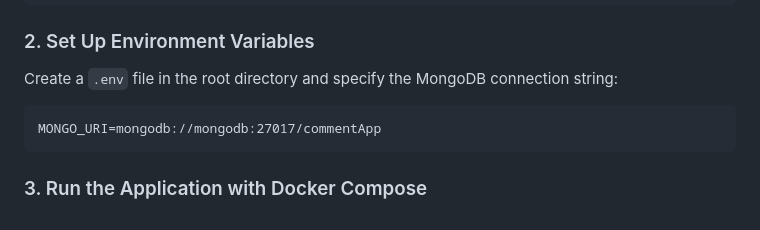
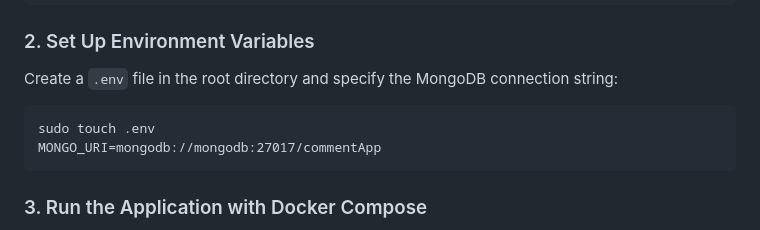
Before and after one commit to KhuramMurad/project-repo-3-tier-webapp, a Markdown page: README.md, the part around the change. GitHub-like rendering.

````diff
--- a/README.md
+++ b/README.md
@@ -45,6 +45,7 @@ cd project-repo-3-tier-webapp
 Create a `.env` file in the root directory and specify the MongoDB connection string:
 
 ```plaintext
+sudo touch .env
 MONGO_URI=mongodb://mongodb:27017/commentApp
 ```
 
````
